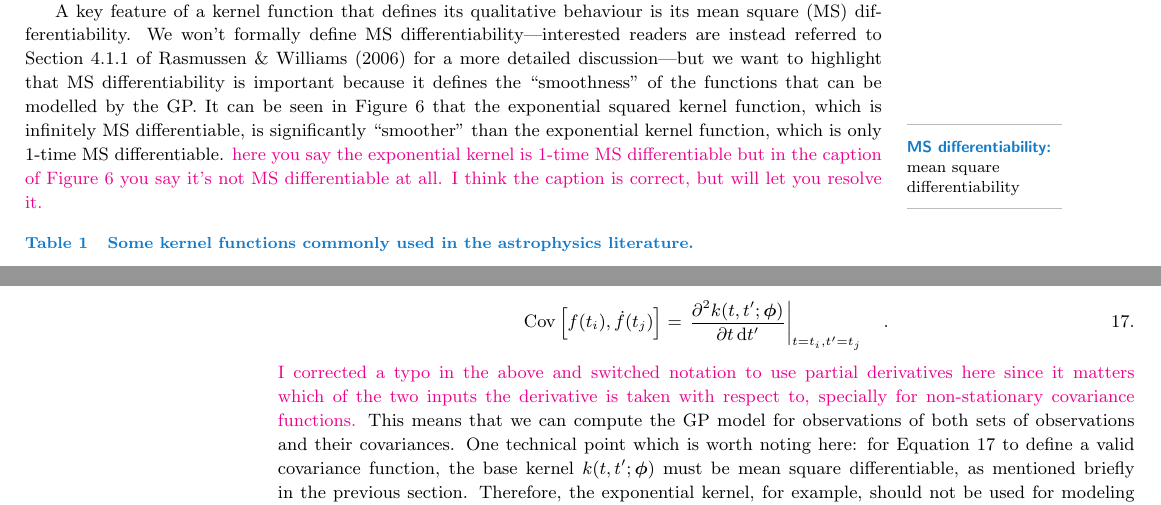
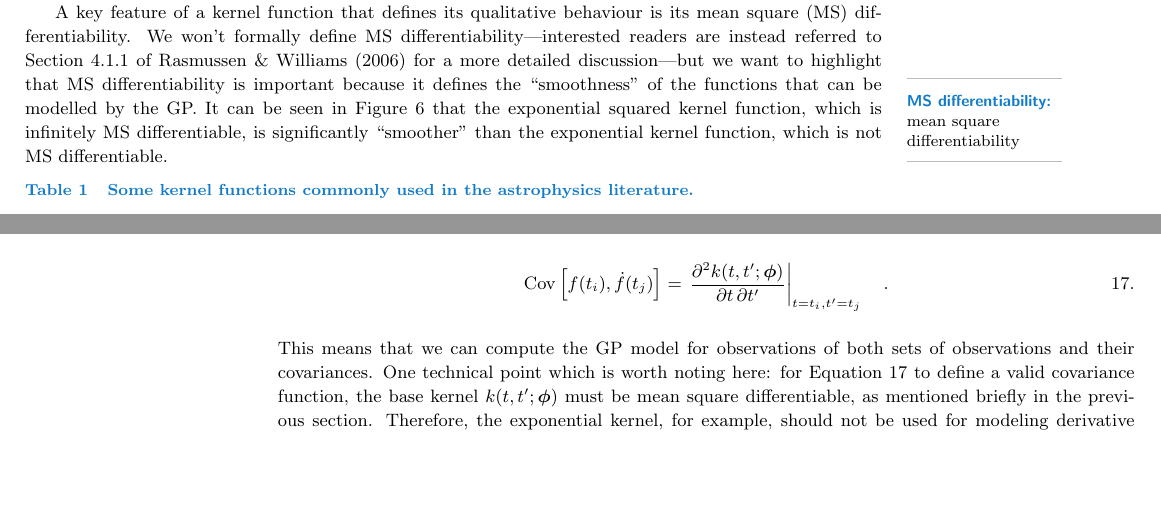
Before and after one commit to dfm/araa-gps, a LaTeX document (src/tex/ms.tex): two parts of pages 15 and 16 of 40, joined at a grey line, cut so that both start at the same text, the shorter picture padded with empty space. Compiled offline with pdfLaTeX; a LaTeX package or settings file that is missing is left out.

Commit message:
[showyourwork] overleaf sync

```diff
--- a/src/tex/ms.tex
+++ b/src/tex/ms.tex
@@ -445,7 +445,7 @@ In this figure, we can see some qualitative differences between the kernel funct
 
 A key feature of a kernel function that defines its qualitative behaviour is its mean square (MS) differentiability.
 We won't formally define MS differentiability---interested readers are instead referred to Section~4.1.1 of \citet{gpml} for a more detailed discussion---but we want to highlight that MS differentiability is important because it defines the ``smoothness'' of the functions that can be modelled by the GP.
-It can be seen in \autoref{fig:samples} that the exponential squared kernel function, which is infinitely MS differentiable, is significantly ``smoother'' than the exponential kernel function, which is only 1-time MS differentiable. \suz{here you say the exponential kernel is 1-time MS differentiable but in the caption of Figure 6 you say it's not MS differentiable at all. I think the caption is correct, but will let you resolve it.}
+It can be seen in \autoref{fig:samples} that the exponential squared kernel function, which is infinitely MS differentiable, is significantly ``smoother'' than the exponential kernel function, which is not MS differentiable.
 
 \begin{armarginnote}[]
   \entry{MS differentiability}{mean square differentiability}
@@ -513,9 +513,8 @@ More formally, assume we have two time series---one with observations of some fu
 and the covariance between two observations of $\dot{f}(t)$ is
 \begin{equation}
   \label{eq:cross-deriv-covar}
-  \mathrm{Cov}\left[f(t_i),\dot{f}(t_j)\right] = \left.\frac{\partial^2 k(t,t^\prime;\hyperparams)}{\partial t\,\mathrm{d}t^\prime}\right|_{t=t_i,t^\prime=t_j} \quad.
+  \mathrm{Cov}\left[f(t_i),\dot{f}(t_j)\right] = \left.\frac{\partial^2 k(t,t^\prime;\hyperparams)}{\partial t\,\partial t^\prime}\right|_{t=t_i,t^\prime=t_j} \quad.
 \end{equation}
-\suz{I corrected a typo in the above and switched notation to use partial derivatives here since it matters which of the two inputs the derivative is taken with respect to, specially for non-stationary covariance functions.}
 This means that we can compute the GP model for observations of both sets of observations and their covariances.
 One technical point which is worth noting here: for \autoref{eq:cross-deriv-covar} to define a valid covariance function, the base kernel $k(t,t^\prime;\hyperparams)$ must be mean square differentiable, as mentioned briefly in the previous section.
 Therefore, the exponential kernel, for example, should not be used for modeling derivative observations since it does not have the appropriate properties.
```
Also changed, not shown: src/tex/ms.tex (2 more changed lines).
